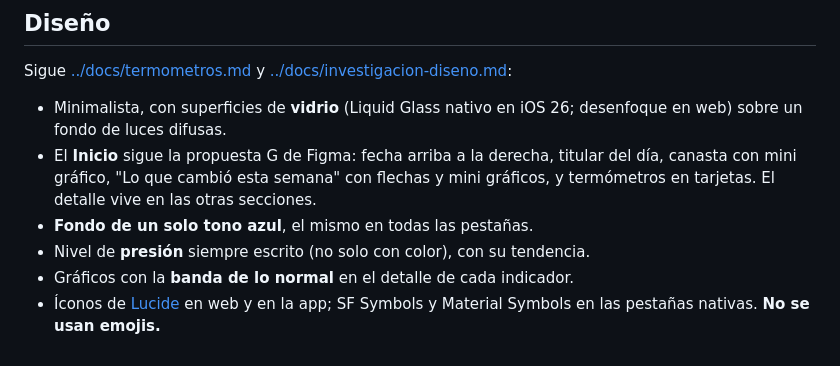
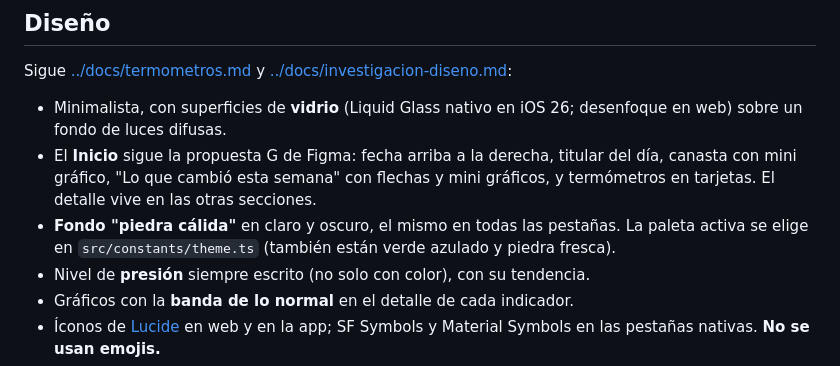
Before and after one commit to JoseManuelOberreuter/impacto-financiero, a Markdown page: impacto-app/README.md, the part around the change. GitHub-like rendering.

Commit message:
docs: fondo piedra cálida y paletas disponibles
Co-Authored-By: Claude Opus 5.5 <noreply@anthropic.com>

```diff
--- a/impacto-app/README.md
+++ b/impacto-app/README.md
@@ -74,7 +74,7 @@ Sigue [../docs/termometros.md](../docs/termometros.md) y [../docs/investigacion-
 
 - Minimalista, con superficies de **vidrio** (Liquid Glass nativo en iOS 26; desenfoque en web) sobre un fondo de luces difusas.
 - El **Inicio** sigue la propuesta G de Figma: fecha arriba a la derecha, titular del día, canasta con mini gráfico, "Lo que cambió esta semana" con flechas y mini gráficos, y termómetros en tarjetas. El detalle vive en las otras secciones.
-- **Fondo de un solo tono azul**, el mismo en todas las pestañas.
+- **Fondo "piedra cálida"** en claro y oscuro, el mismo en todas las pestañas. La paleta activa se elige en `src/constants/theme.ts` (también están verde azulado y piedra fresca).
 - Nivel de **presión** siempre escrito (no solo con color), con su tendencia.
 - Gráficos con la **banda de lo normal** en el detalle de cada indicador.
 - Íconos de [Lucide](https://lucide.dev) en web y en la app; SF Symbols y Material Symbols en las pestañas nativas. **No se usan emojis.**
```
Also changed, not shown: docs/termometros.md (+1 -1 lines).
